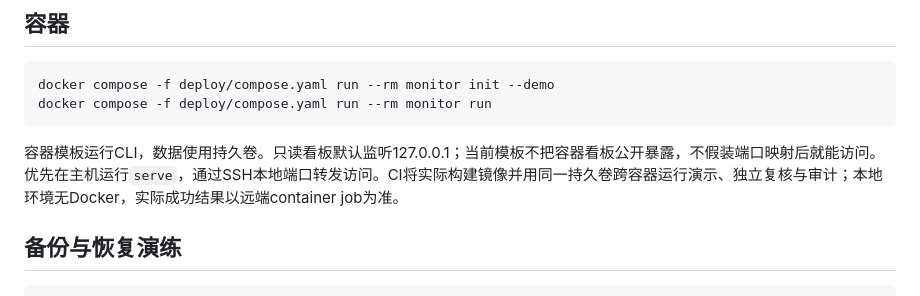
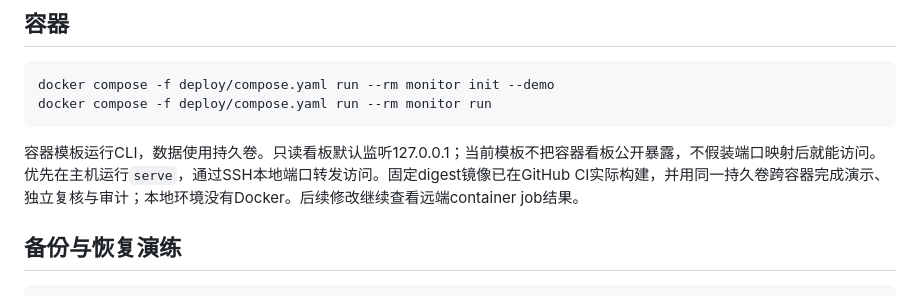
Before and after one commit to wanghaibing07/investlab-monitor, a Markdown page: docs/OPERATIONS.md, the part around the change. Rendered like a GitHub page.

````diff
--- a/docs/OPERATIONS.md
+++ b/docs/OPERATIONS.md
@@ -25,7 +25,7 @@ docker compose -f deploy/compose.yaml run --rm monitor init --demo
 docker compose -f deploy/compose.yaml run --rm monitor run
 ```
 
-容器模板运行CLI，数据使用持久卷。只读看板默认监听127.0.0.1；当前模板不把容器看板公开暴露，不假装端口映射后就能访问。优先在主机运行`serve`，通过SSH本地端口转发访问。CI将实际构建镜像并用同一持久卷跨容器运行演示、独立复核与审计；本地环境无Docker，实际成功结果以远端container job为准。
+容器模板运行CLI，数据使用持久卷。只读看板默认监听127.0.0.1；当前模板不把容器看板公开暴露，不假装端口映射后就能访问。优先在主机运行`serve`，通过SSH本地端口转发访问。固定digest镜像已在GitHub CI实际构建，并用同一持久卷跨容器完成演示、独立复核与审计；本地环境没有Docker。后续修改继续查看远端container job结果。
 
 ## 备份与恢复演练
 
````
Also changed, not shown: docs/VALIDATION.md (+3 -2 lines).
